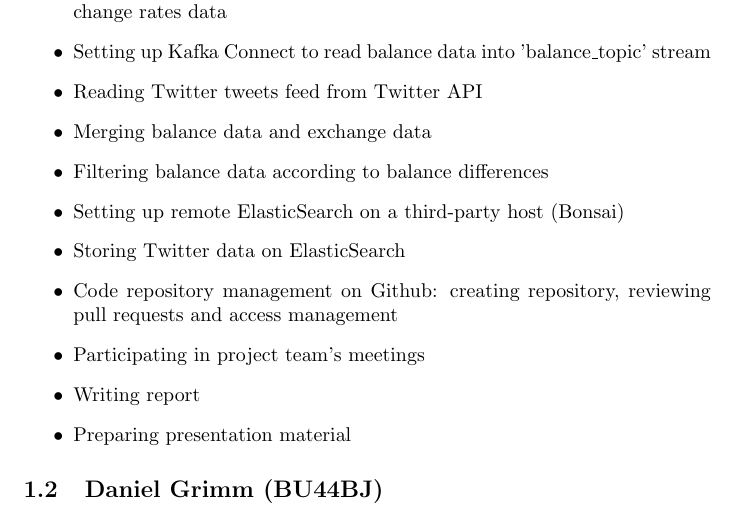
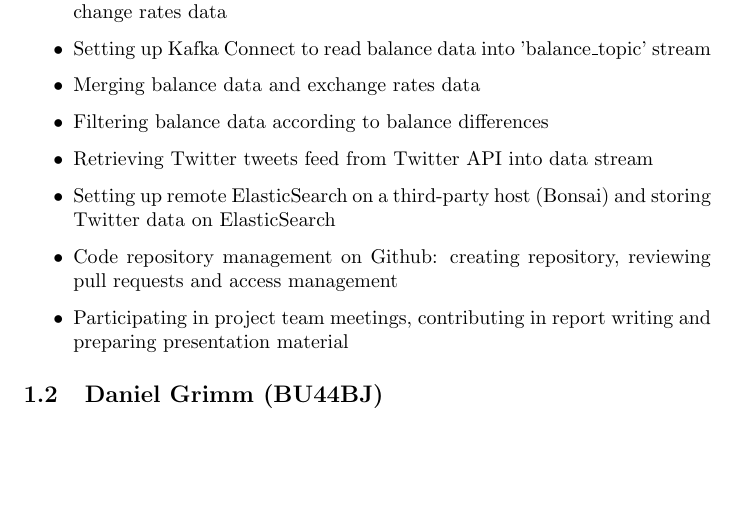
Before and after one commit to JoeRakhimov/AnomalyDetection, a LaTeX document (report/duties.tex): part of page 1 of 2, cut so that both start at the same text, the shorter picture padded with empty space. Compiled offline with pdfLaTeX.

Commit message:
Updated duties.tex

```diff
--- a/report/duties.tex
+++ b/report/duties.tex
@@ -16,15 +16,12 @@
 \begin{itemize}
     \item Data preprocessing on Jupyter Notebook: modifying balance and exchange rates data
     \item Setting up Kafka Connect to read balance data into 'balance\_topic' stream
-    \item Reading Twitter tweets feed from Twitter API
-    \item Merging balance data and exchange data
+    \item Merging balance data and exchange rates data
     \item Filtering balance data according to balance differences
-    \item Setting up remote ElasticSearch on a third-party host (Bonsai)
-    \item Storing Twitter data on ElasticSearch
+    \item Retrieving Twitter tweets feed from Twitter API into data stream
+    \item Setting up remote ElasticSearch on a third-party host (Bonsai) and storing Twitter data on ElasticSearch
     \item Code repository management on Github: creating repository, reviewing pull requests and access management
-    \item Participating in project team's meetings
-    \item Writing report
-    \item Preparing presentation material
+    \item Participating in project team meetings, contributing in report writing and preparing presentation material
 \end{itemize}
 
 \subsection{Daniel Grimm (BU44BJ)}
```
